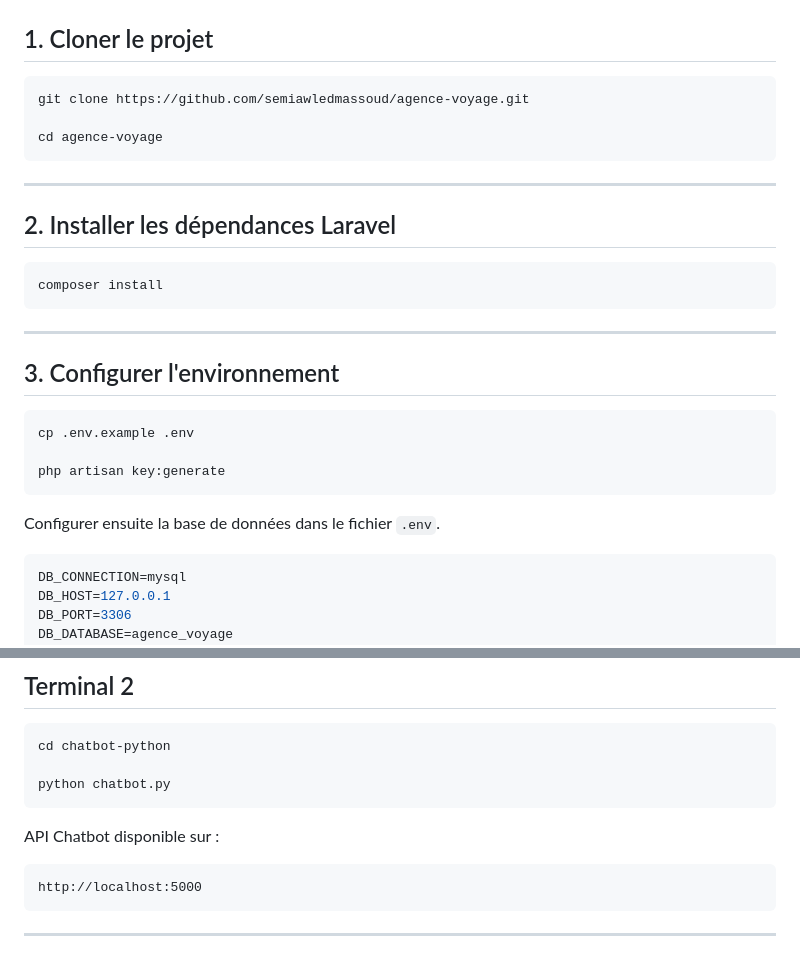
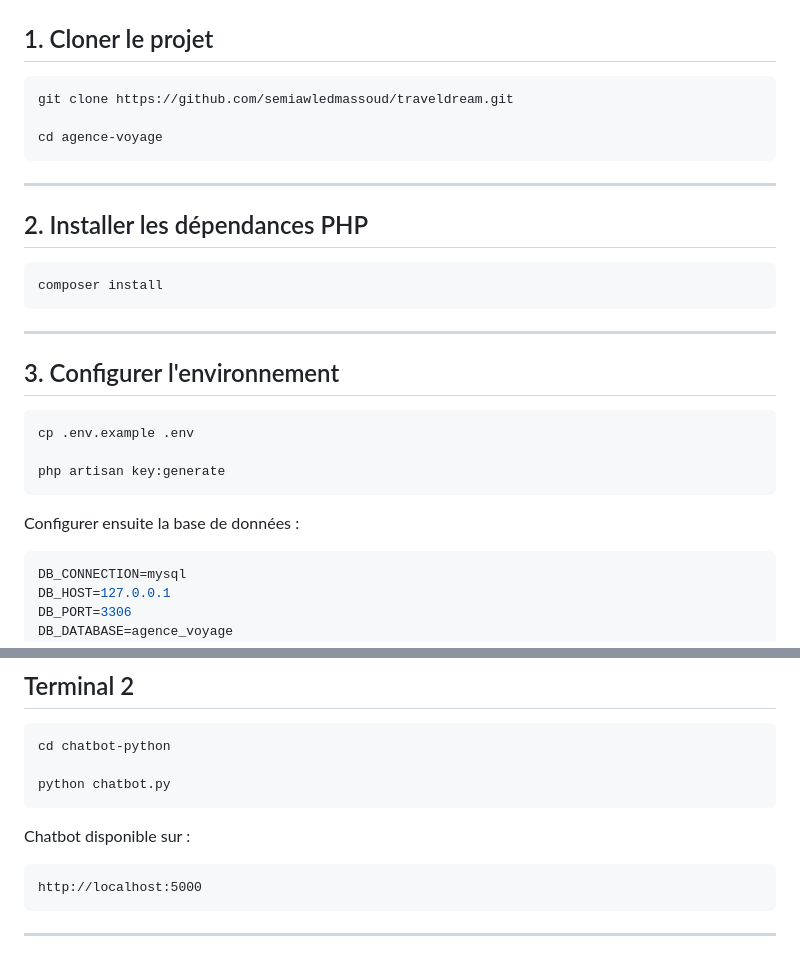
Before and after one commit to semiawledmassoud/agence-voyage, a Markdown page: README.md, 2 parts joined by grey strips. Rendered like a GitHub page.

````diff
--- a/README.md
+++ b/README.md
@@ -115,14 +91,14 @@
 ## 1. Cloner le projet
 
 ```bash
-git clone https://github.com/semiawledmassoud/agence-voyage.git
+git clone https://github.com/semiawledmassoud/traveldream.git
 
 cd agence-voyage
 ```
 
 ---
 
-## 2. Installer les dépendances Laravel
+## 2. Installer les dépendances PHP
 
 ```bash
 composer install
@@ -138,7 +114,7 @@ cp .env.example .env
 php artisan key:generate
 ```
 
-Configurer ensuite la base de données dans le fichier `.env`.
+Configurer ensuite la base de données :
 
 ```env
 DB_CONNECTION=mysql
@@ -213,7 +189,7 @@ cd chatbot-python
 python chatbot.py
 ```
 
-API Chatbot disponible sur :
+Chatbot disponible sur :
 
 ```
 http://localhost:5000
````
Also changed, not shown: other parts of README.md (+28 -56 lines).
